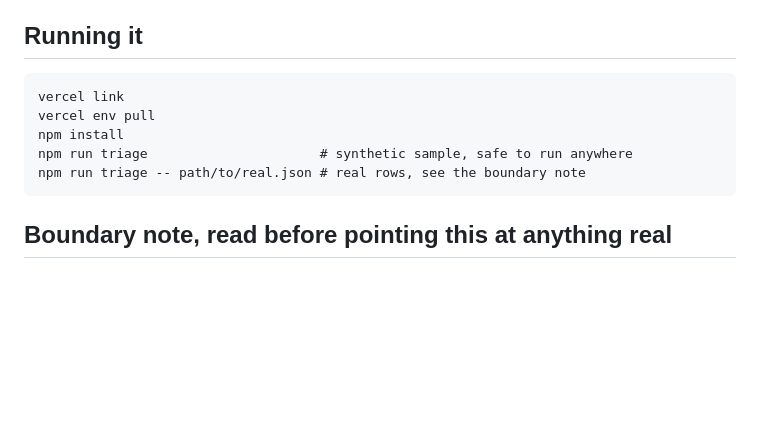
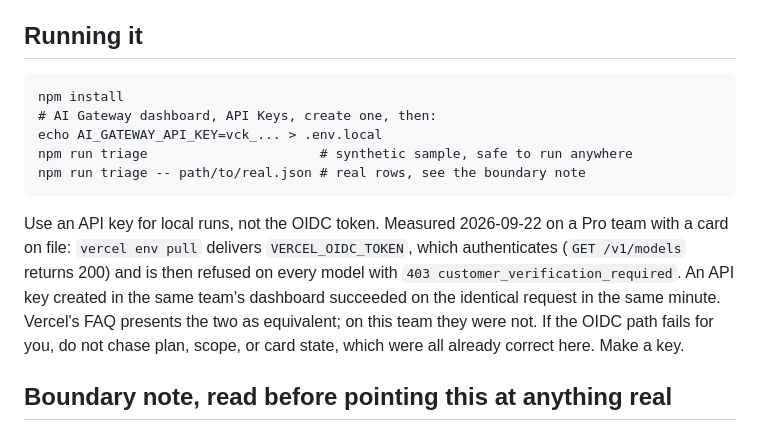
Before and after one commit to ademczuk/jev-backlog-triage, a Markdown page: README.md, the part around the change. Drawn GitHub-style; blank space fills up the shorter version.

Commit message:
docs: use an API key locally, the OIDC token is refused on this team
Measured: the pulled VERCEL_OIDC_TOKEN authenticates but every model
returns 403 customer_verification_required, while an API key from the
same team succeeds on the identical request in the same minute.

Claude-Session: https://claude.ai/code/session_01Vj22eQVkn35riYB3d2tibY

````diff
--- a/README.md
+++ b/README.md
@@ -72,12 +72,21 @@ upward, never a silent autonomous decision on a low-confidence call.
 ## Running it
 
 ```
-vercel link
-vercel env pull
 npm install
+# AI Gateway dashboard, API Keys, create one, then:
+echo AI_GATEWAY_API_KEY=vck_... > .env.local
 npm run triage                      # synthetic sample, safe to run anywhere
 npm run triage -- path/to/real.json # real rows, see the boundary note
 ```
+
+Use an API key for local runs, not the OIDC token. Measured 2026-09-22 on a Pro
+team with a card on file: `vercel env pull` delivers `VERCEL_OIDC_TOKEN`, which
+authenticates (`GET /v1/models` returns 200) and is then refused on every
+model with `403 customer_verification_required`. An API key created in the
+same team's dashboard succeeded on the identical request in the same minute.
+Vercel's FAQ presents the two as equivalent; on this team they were not. If
+the OIDC path fails for you, do not chase plan, scope, or card state, which
+were all already correct here. Make a key.
 
 ## Boundary note, read before pointing this at anything real
 
````
